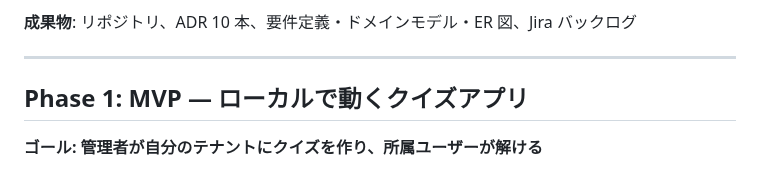
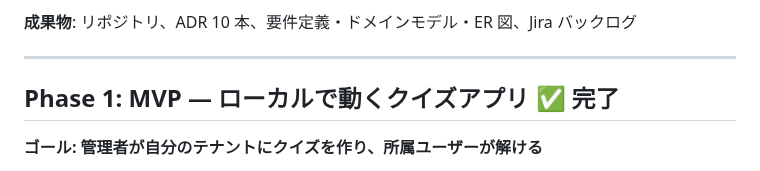
Before and after one commit to fujitamasayoshi0402/quiz-app, a Markdown page: docs/ROADMAP.md, the part around the change. Drawn GitHub-style.

Commit message:
docs: Phase 1 を完了にする (DEV-9)

```diff
--- a/docs/ROADMAP.md
+++ b/docs/ROADMAP.md
@@ -45,7 +45,7 @@
 
 ---
 
-## Phase 1: MVP — ローカルで動くクイズアプリ
+## Phase 1: MVP — ローカルで動くクイズアプリ ✅ 完了
 
 **ゴール: 管理者が自分のテナントにクイズを作り、所属ユーザーが解ける**
 
```
